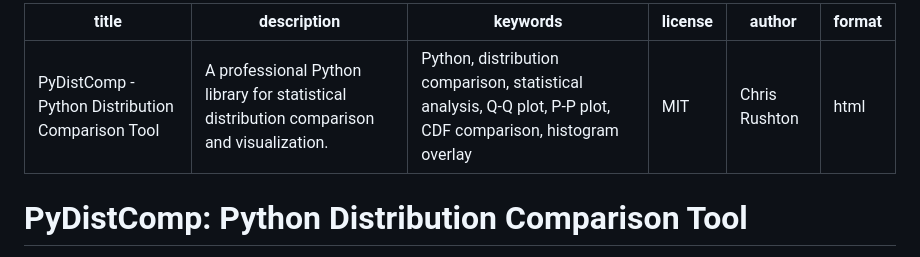
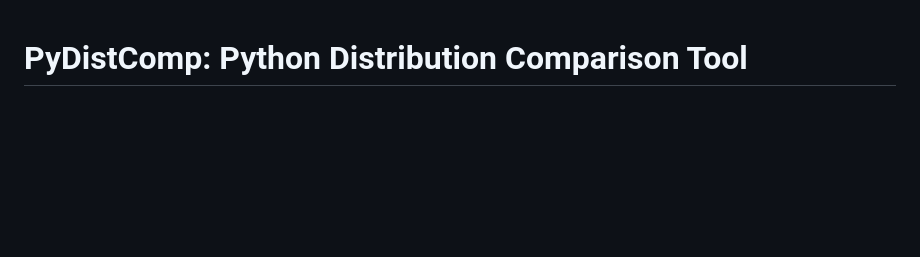
Before and after one commit to chris-r-uol/py_distcomp, a Markdown page: readme.md, the part around the change. Drawn GitHub-style; blank space fills up the shorter version.

```diff
--- a/readme.md
+++ b/readme.md
@@ -1,11 +1,3 @@
----
-title: PyDistComp - Python Distribution Comparison Tool
-description: A professional Python library for statistical distribution comparison and visualization.
-keywords: Python, distribution comparison, statistical analysis, Q-Q plot, P-P plot, CDF comparison, histogram overlay
-license: MIT
-author: Chris Rushton
-format: html
----
 
 # PyDistComp: Python Distribution Comparison Tool
 
```
